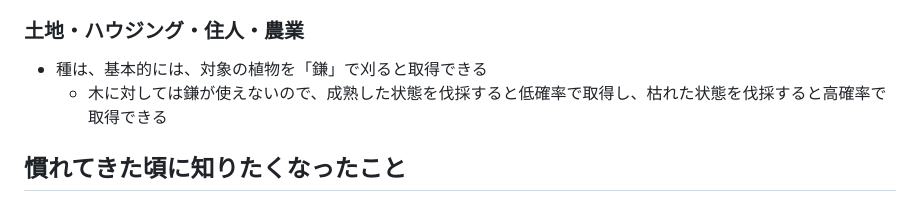
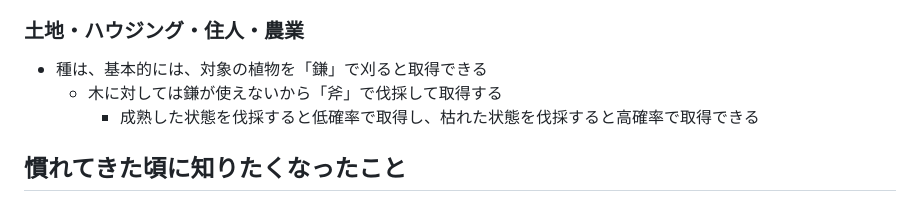
Before and after one commit to kjirou/blog, a Markdown page: blog-source/articles/elin-note.md, the part around the change. Rendered like a GitHub page.

```diff
--- a/blog-source/articles/elin-note.md
+++ b/blog-source/articles/elin-note.md
@@ -105,7 +105,8 @@ lastUpdatedAt: "2024-10-06 10:32:08+0000"
 ### 土地・ハウジング・住人・農業
 
 - 種は、基本的には、対象の植物を「鎌」で刈ると取得できる
-  - 木に対しては鎌が使えないので、成熟した状態を伐採すると低確率で取得し、枯れた状態を伐採すると高確率で取得できる
+  - 木に対しては鎌が使えないから「斧」で伐採して取得する
+    - 成熟した状態を伐採すると低確率で取得し、枯れた状態を伐採すると高確率で取得できる
 
 ## 慣れてきた頃に知りたくなったこと
 
```
